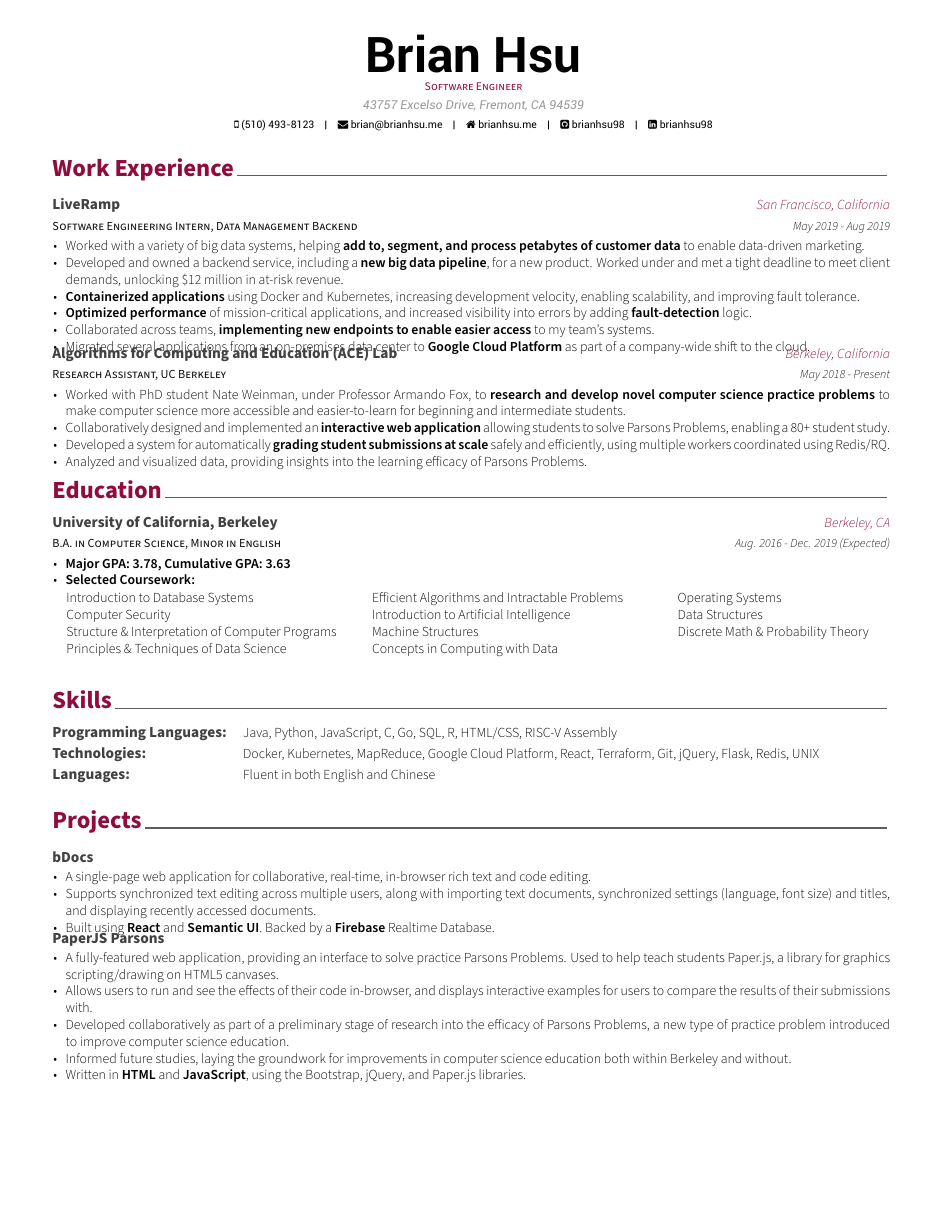
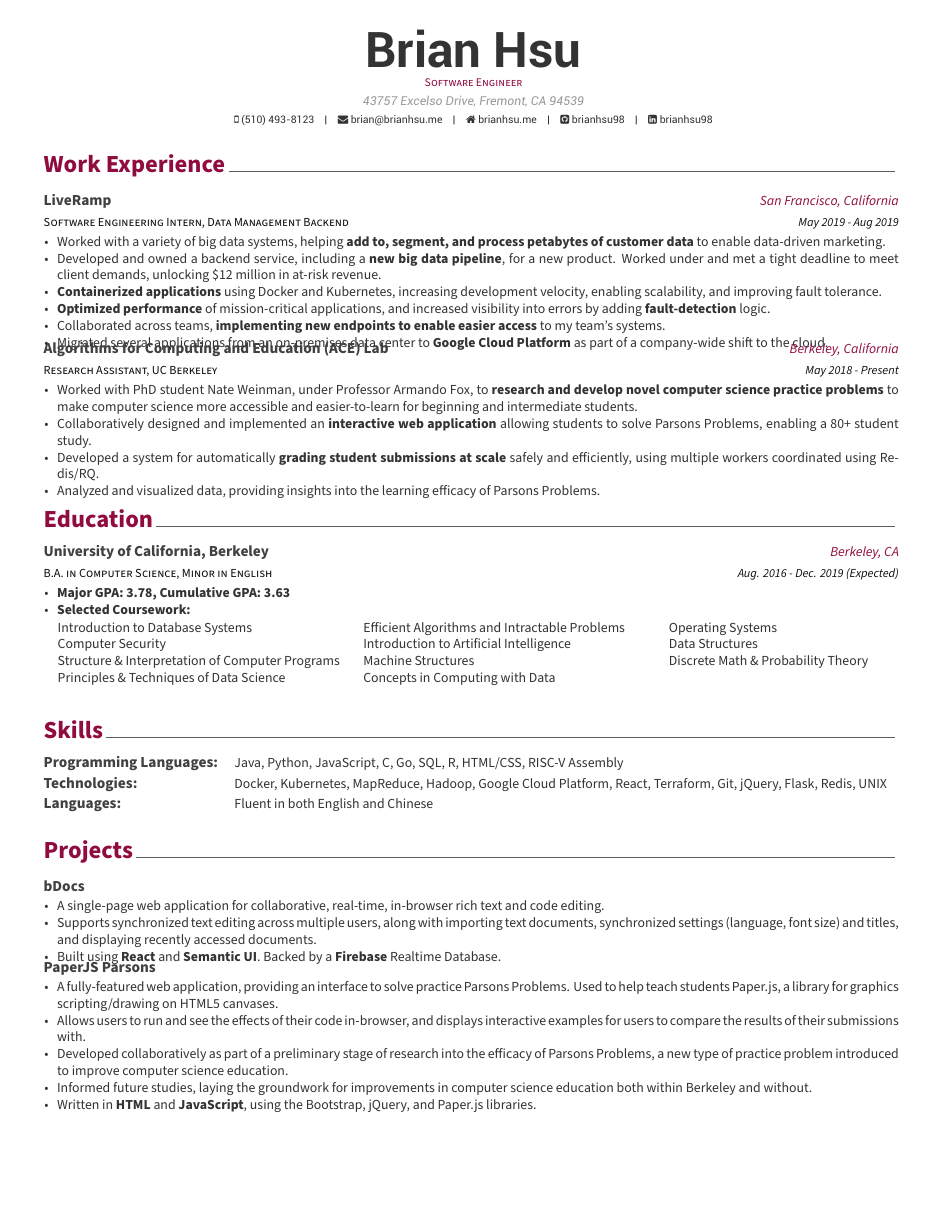
Before and after one commit to brianhsu98/resume2, a LaTeX CV (Resume_BrianHsu.tex, which reads awesome-cv.cls, resume/skills.tex): the whole page. Compiled offline with XeLaTeX.

Commit message:
changed font to be darker

```diff
--- a/Resume_BrianHsu.tex
+++ b/Resume_BrianHsu.tex
@@ -21,7 +21,7 @@
 \documentclass[11pt, letterpaper]{awesome-cv}
 
 % Configure page margins with geometry
-\geometry{left=1.2cm, top=.8cm, right=1.2cm, bottom=.8cm, footskip=.5cm}
+\geometry{left=1.0cm, top=.7cm, right=1.0cm, bottom=.6cm}
 
 % Specify the location of the included fonts
 \fontdir[fonts/]
@@ -39,10 +39,12 @@
 % \definecolor{darktext}{HTML}{414141}
 
 % Changing text to black
-\definecolor{text}{HTML}{000000}
+% \definecolor{text}{HTML}{000000}
 
 % Changing the colors of the job titles
 \definecolor{graytext}{HTML}{0D0D0D}
+% \definecolor{graytext}{HTML}{00FF00}
+
 % \definecolor{lighttext}{HTML}{999999}
 
 % Set false if you don't want to highlight section with awesome color
--- a/awesome-cv.cls
+++ b/awesome-cv.cls
@@ -185,7 +185,7 @@
 
 \newcommand*{\footerfont}{\sourcesanspro}
 \newcommand*{\bodyfont}{\sourcesanspro}
-\newcommand*{\bodyfontlight}{\sourcesansprolight}
+\newcommand*{\bodyfontlight}{\sourcesanspro}
 
 %-------------------------------------------------------------------------------
 %                Configuration for styles
--- a/resume/skills.tex
+++ b/resume/skills.tex
@@ -9,6 +9,6 @@
 %-------------------------------------------------------------------------------
 \begin{cvskills}
     \cvskill{Programming Languages:}{Java, Python, JavaScript, C,  Go, SQL, R, HTML/CSS, RISC-V Assembly}
-    \cvskill{Technologies:}{Docker, Kubernetes, MapReduce, Google Cloud Platform, React, Terraform, Git, jQuery, Flask, Redis, UNIX}
+    \cvskill{Technologies:}{Docker, Kubernetes, MapReduce, Hadoop, Google Cloud Platform, React, Terraform, Git, jQuery, Flask, Redis, UNIX}
     \cvskill{Languages:}{Fluent in both English and Chinese}
 \end{cvskills}
```
Also changed, not shown: Resume_BrianHsu.pdf.
